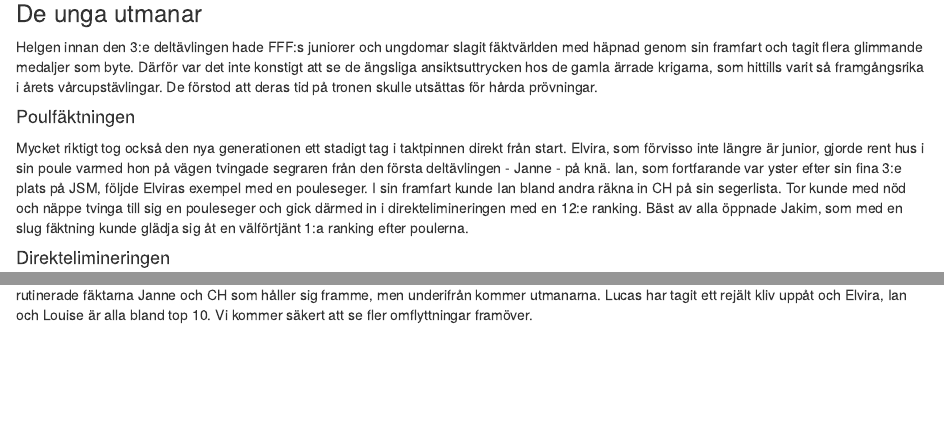
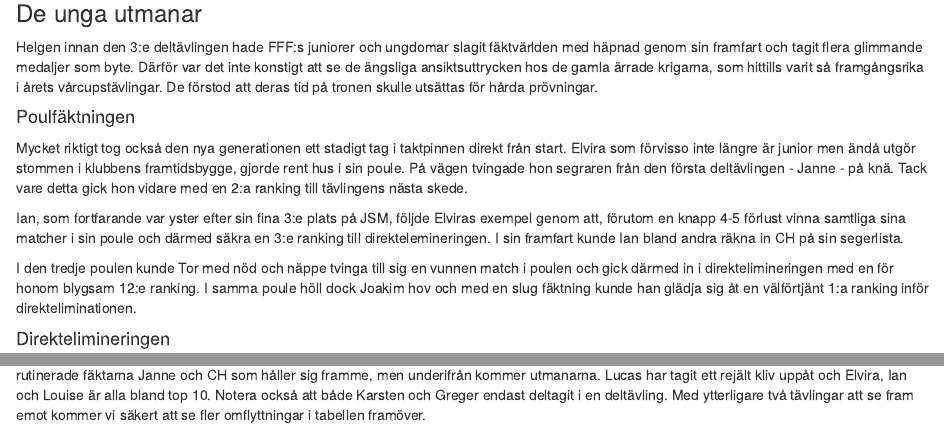
Before and after one commit to andreslagerlof/fff-varcup, an R Markdown document (content/blog/2022-04-09-den-tredej-delvavlingen/index.Rmd): the page in a window 1100 px wide, from 470 px down, and a second part further down, joined at a grey line. Rendered offline with R 4.5, knitr and Pandoc, with nearby package versions; some code elsewhere in the file could not run offline; column names are cleaned by a stand-in for the janitor package.

Commit message:
Text updates to latest post

````diff
--- a/content/blog/2022-04-09-den-tredej-delvavlingen/index.Rmd
+++ b/content/blog/2022-04-09-den-tredej-delvavlingen/index.Rmd
@@ -41,7 +41,11 @@ Helgen innan den 3:e deltävlingen hade FFF:s juniorer och ungdomar slagit fäkt
 
 #### Poulfäktningen
 
-Mycket riktigt tog också den nya generationen ett stadigt tag i taktpinnen direkt från start. Elvira, som förvisso inte längre är junior, gjorde rent hus i sin poule varmed hon på vägen tvingade segraren från den första deltävlingen - Janne - på knä. Ian, som fortfarande var yster efter sin fina 3:e plats på JSM, följde Elviras exempel med en pouleseger. I sin framfart kunde Ian bland andra räkna in CH på sin segerlista. Tor kunde med nöd och näppe tvinga till sig en pouleseger och gick därmed in i direktelimineringen med en 12:e ranking. Bäst av alla öppnade Jakim, som med en slug fäktning kunde glädja sig åt en välförtjänt 1:a ranking efter poulerna.
+Mycket riktigt tog också den nya generationen ett stadigt tag i taktpinnen direkt från start. Elvira som förvisso inte längre är junior men ändå utgör stommen i klubbens framtidsbygge, gjorde rent hus i sin poule. På vägen tvingade hon segraren från den första deltävlingen - Janne - på knä. Tack vare detta gick hon vidare med en 2:a ranking till tävlingens nästa skede.
+
+Ian, som fortfarande var yster efter sin fina 3:e plats på JSM, följde Elviras exempel genom att, förutom en knapp 4-5 förlust vinna samtliga sina matcher i sin poule och därmed säkra en 3:e ranking till direktelemineringen. I sin framfart kunde Ian bland andra räkna in CH på sin segerlista.
+
+I den tredje poulen kunde Tor med nöd och näppe tvinga till sig en vunnen match i poulen och gick därmed in i direktelimineringen med en för honom blygsam 12:e ranking. I samma poule höll dock Joakim hov och med en slug fäktning kunde han glädja sig åt en välförtjänt 1:a ranking inför direkteliminationen.
 
 #### Direktelimineringen
 
@@ -80,7 +84,7 @@ df %>% gt()
 
 ```
 
-Med tre genomföra tävlingen kan vi konstatera att Tor har tagit en betryggande tätposition så här långt. Efter honom är det fortfarande de rutinerade fäktarna Janne och CH som håller sig framme, men underifrån kommer utmanarna. Lucas har tagit ett rejält kliv uppåt och Elvira, Ian och Louise är alla bland top 10. Vi kommer säkert att se fler omflyttningar framöver.
+Med tre genomföra tävlingen kan vi konstatera att Tor har tagit en betryggande tätposition så här långt. Efter honom är det fortfarande de rutinerade fäktarna Janne och CH som håller sig framme, men underifrån kommer utmanarna. Lucas har tagit ett rejält kliv uppåt och Elvira, Ian och Louise är alla bland top 10. Notera också att både Karsten och Greger endast deltagit i en deltävling. Med ytterligare två tävlingar att se fram emot kommer vi säkert att se fler omflyttningar i tabellen framöver.
 
 ```{r create-grand-totals-table, echo=FALSE, message=FALSE, warning=FALSE}
 # Create overall standings table ----
````
Also changed, not shown: content/blog/2022-04-09-den-tredej-delvavlingen/index.html.
